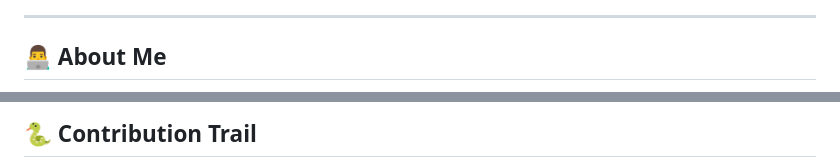
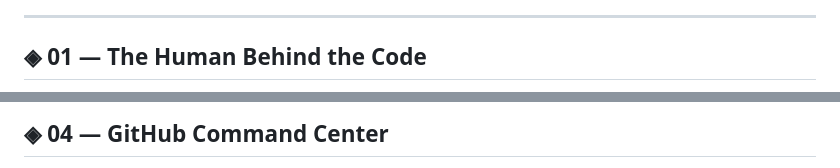
Before and after one commit to vishnu-techub/vishnu-techub, a Markdown page: README.md, 2 parts joined by grey strips. Rendered like a GitHub page.

```diff
--- a/README.md
+++ b/README.md
@@ -17,5 +22,5 @@
 
 ---
 
-## 👨‍💻 About Me
+## ◈ 01 — The Human Behind the Code
 
@@ -86,7 +81,7 @@ Hey! I'm **Vishnuvarthan P**, a B.Tech Information Technology student who enjoys
 
 </div>
 
-## 🐍 Contribution Trail
+## ◈ 04 — GitHub Command Center
 
 <div align="center">
 
```
Also changed, not shown: other parts of README.md (+61 -67 lines).
